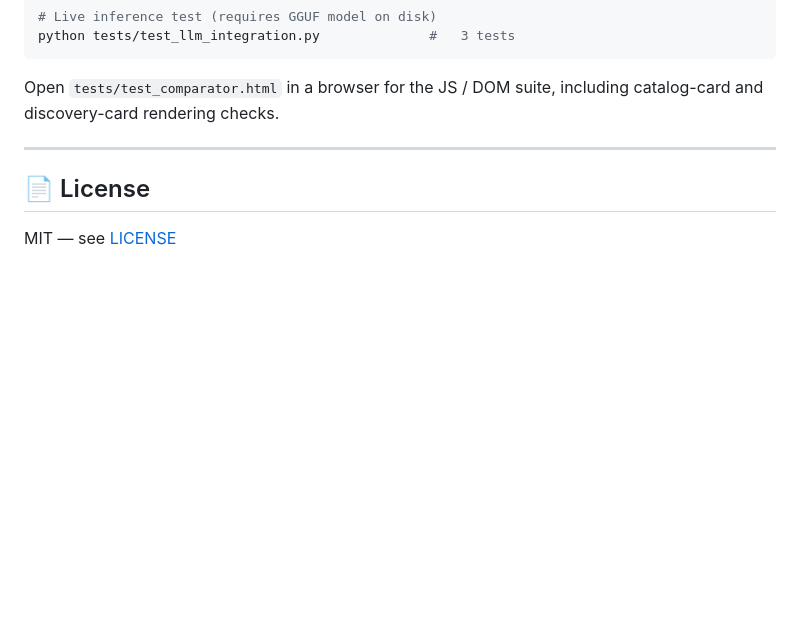
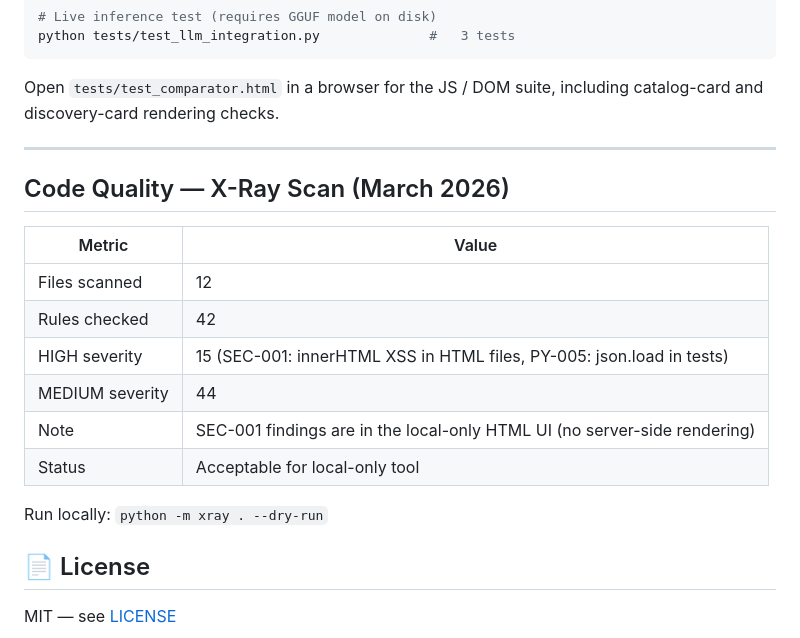
Before and after one commit to GeoHaber/LLM_TEST_BED, a Markdown page: README.md, the part around the change. Rendered like a GitHub page; blank space fills up the shorter version.

Commit message:
chore: X-Ray scan — add code quality section to README

```diff
--- a/README.md
+++ b/README.md
@@ -245,6 +245,19 @@ Open `tests/test_comparator.html` in a browser for the JS / DOM suite, including
 
 ---
 
+## Code Quality — X-Ray Scan (March 2026)
+
+| Metric | Value |
+|--------|-------|
+| Files scanned | 12 |
+| Rules checked | 42 |
+| HIGH severity | 15 (SEC-001: innerHTML XSS in HTML files, PY-005: json.load in tests) |
+| MEDIUM severity | 44 |
+| Note | SEC-001 findings are in the local-only HTML UI (no server-side rendering) |
+| Status | Acceptable for local-only tool |
+
+Run locally: `python -m xray . --dry-run`
+
 ## 📄 License
 
 MIT — see [LICENSE](LICENSE)
```
